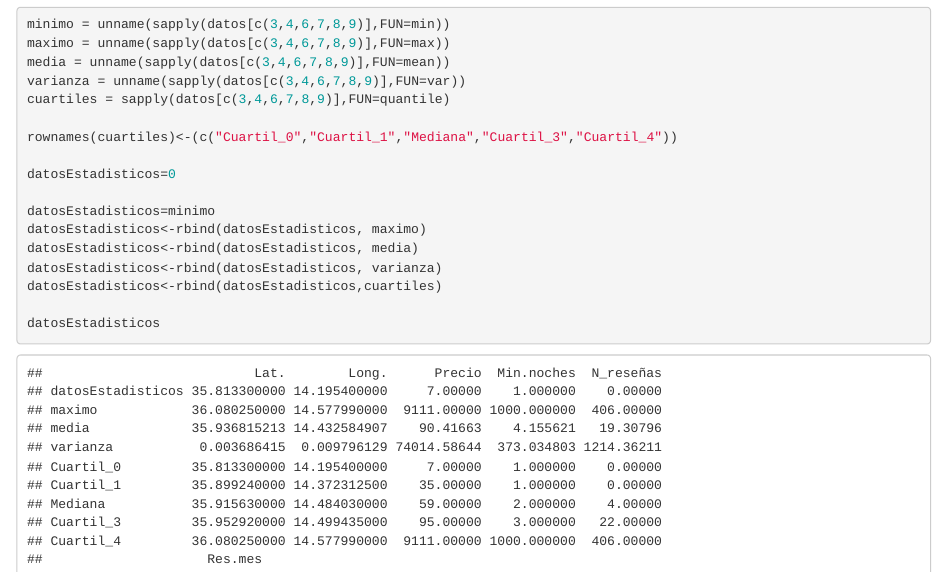
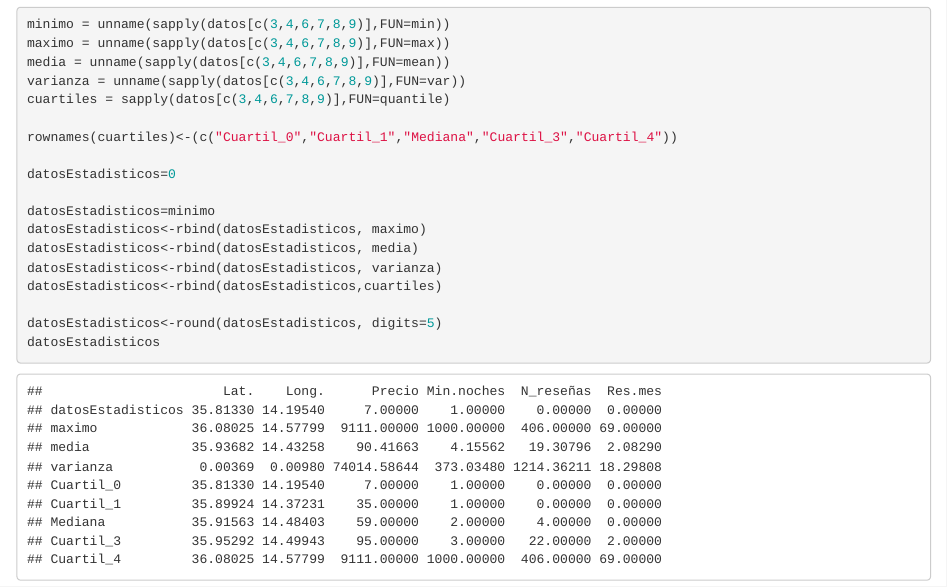
Before and after one commit to AtomicLettuce/EstadisticaProject, an R Markdown document (PracticaPart1.Rmd): the page in a window 1100 px wide, from 750 px down. Rendered offline with R 4.5, knitr and Pandoc, with nearby package versions.

Commit message:
fins ex3

````diff
--- a/PracticaPart1.Rmd
+++ b/PracticaPart1.Rmd
@@ -57,6 +57,7 @@ datosEstadisticos<-rbind(datosEstadisticos, media)
 datosEstadisticos<-rbind(datosEstadisticos, varianza)
 datosEstadisticos<-rbind(datosEstadisticos,cuartiles)
 
+datosEstadisticos<-round(datosEstadisticos, digits=5)
 datosEstadisticos
 
 ```
````
